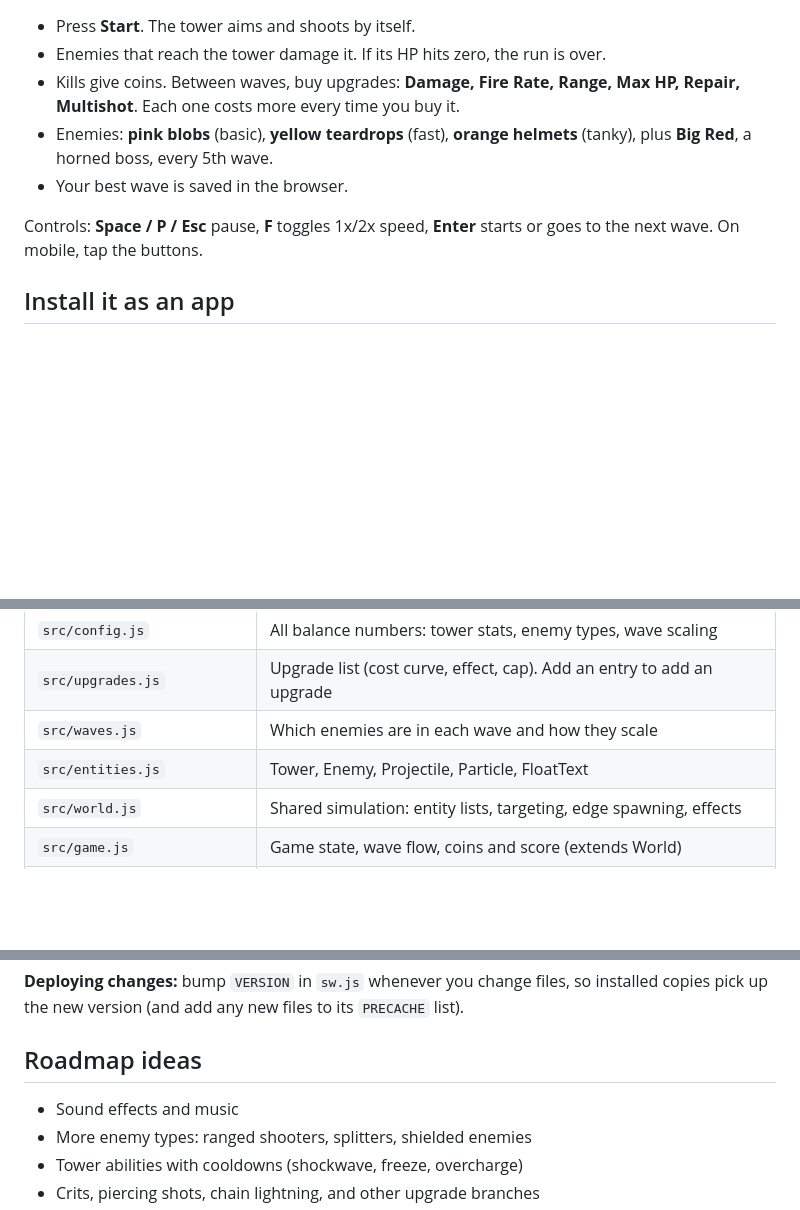
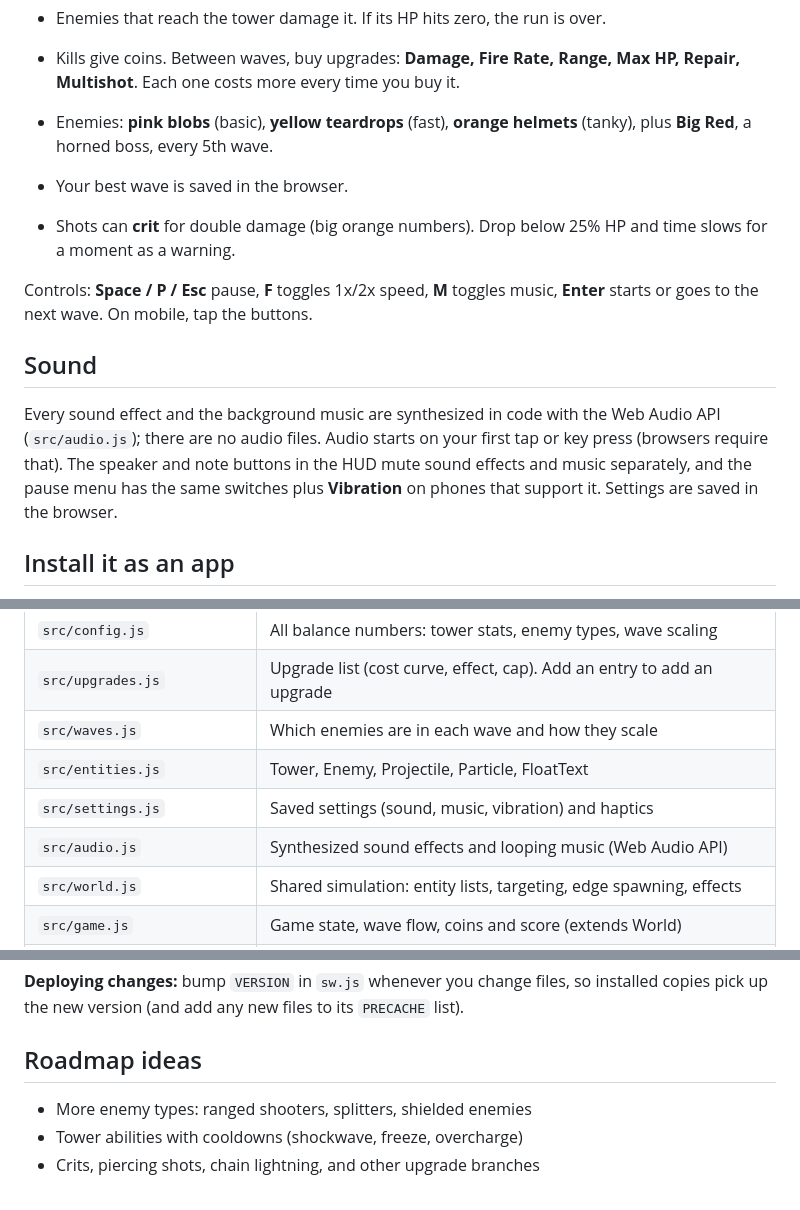
Before and after one commit to awsumbtech/last-stand-tower, a Markdown page: README.md, 3 parts joined by grey strips. Rendered like a GitHub page; blank space fills up the shorter version.

Commit message:
README: sound, crits and controls

```diff
--- a/README.md
+++ b/README.md
@@ -16,7 +16,17 @@ A small "last stand" tower defense game for the browser, in a chunky cartoon sty
 - Enemies: **pink blobs** (basic), **yellow teardrops** (fast), **orange helmets** (tanky), plus **Big Red**, a horned boss, every 5th wave.
 - Your best wave is saved in the browser.
 
-Controls: **Space / P / Esc** pause, **F** toggles 1x/2x speed, **Enter** starts or goes to the next wave. On mobile, tap the buttons.
+- Shots can **crit** for double damage (big orange numbers). Drop below 25% HP and time slows for a moment as a warning.
+
+Controls: **Space / P / Esc** pause, **F** toggles 1x/2x speed, **M** toggles music, **Enter** starts or goes to the next wave. On mobile, tap the buttons.
+
+## Sound
+
+Every sound effect and the background music are synthesized in code with the Web Audio API
+(`src/audio.js`); there are no audio files. Audio starts on your first tap or key press (browsers
+require that). The speaker and note buttons in the HUD mute sound effects and music separately,
+and the pause menu has the same switches plus **Vibration** on phones that support it. Settings are
+saved in the browser.
 
 ## Install it as an app
 
@@ -55,6 +65,8 @@ Opening `index.html` directly also works (without offline support, since service
 | `src/upgrades.js` | Upgrade list (cost curve, effect, cap). Add an entry to add an upgrade |
 | `src/waves.js` | Which enemies are in each wave and how they scale |
 | `src/entities.js` | Tower, Enemy, Projectile, Particle, FloatText |
+| `src/settings.js` | Saved settings (sound, music, vibration) and haptics |
+| `src/audio.js` | Synthesized sound effects and looping music (Web Audio API) |
 | `src/world.js` | Shared simulation: entity lists, targeting, edge spawning, effects |
 | `src/game.js` | Game state, wave flow, coins and score (extends World) |
 | `src/render.js` | Canvas setup, sizing, world transform, shake; delegates the look to a theme |
@@ -73,7 +85,6 @@ the new version (and add any new files to its `PRECACHE` list).
 
 ## Roadmap ideas
 
-- Sound effects and music
 - More enemy types: ranged shooters, splitters, shielded enemies
 - Tower abilities with cooldowns (shockwave, freeze, overcharge)
 - Crits, piercing shots, chain lightning, and other upgrade branches
```
